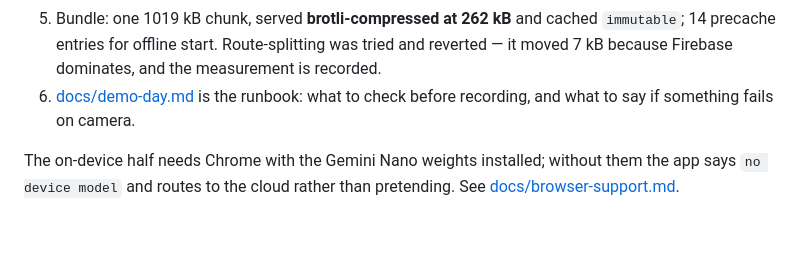
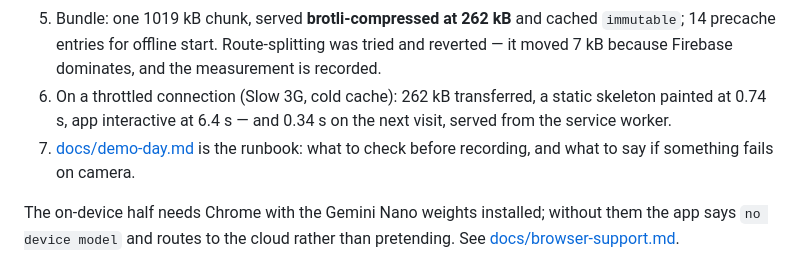
Before and after one commit to sushant-me/sahayogi, a Markdown page: README.md, the part around the change. GitHub-like rendering; blank space fills up the shorter version.

```diff
--- a/README.md
+++ b/README.md
@@ -28,7 +28,9 @@ Built for **#BuildHybridAI 2026** (Devpost). Web platform (Chrome), Firebase AI
 5. Bundle: one 1019 kB chunk, served **brotli-compressed at 262 kB** and cached `immutable`; 14 precache
    entries for offline start. Route-splitting was
    tried and reverted — it moved 7 kB because Firebase dominates, and the measurement is recorded.
-6. [docs/demo-day.md](docs/demo-day.md) is the runbook: what to check before recording, and what to say if
+6. On a throttled connection (Slow 3G, cold cache): 262 kB transferred, a static skeleton painted at
+   0.74 s, app interactive at 6.4 s — and 0.34 s on the next visit, served from the service worker.
+7. [docs/demo-day.md](docs/demo-day.md) is the runbook: what to check before recording, and what to say if
    something fails on camera.
 
 The on-device half needs Chrome with the Gemini Nano weights installed; without them the app says
```
Also changed, not shown: docs/verification.md (+1 -0 lines), docs/screenshots/slow-network-skeleton.png (added), 1 other file.
